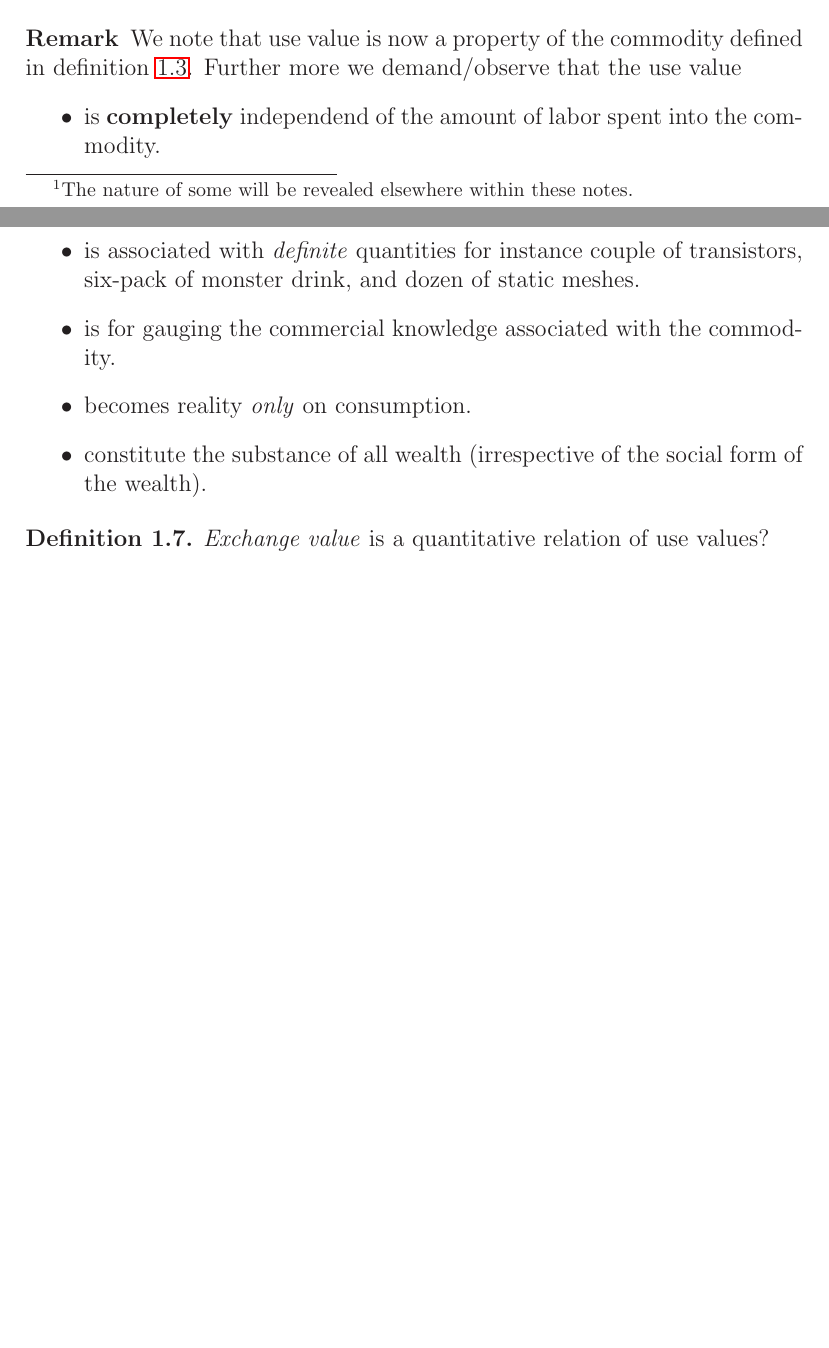
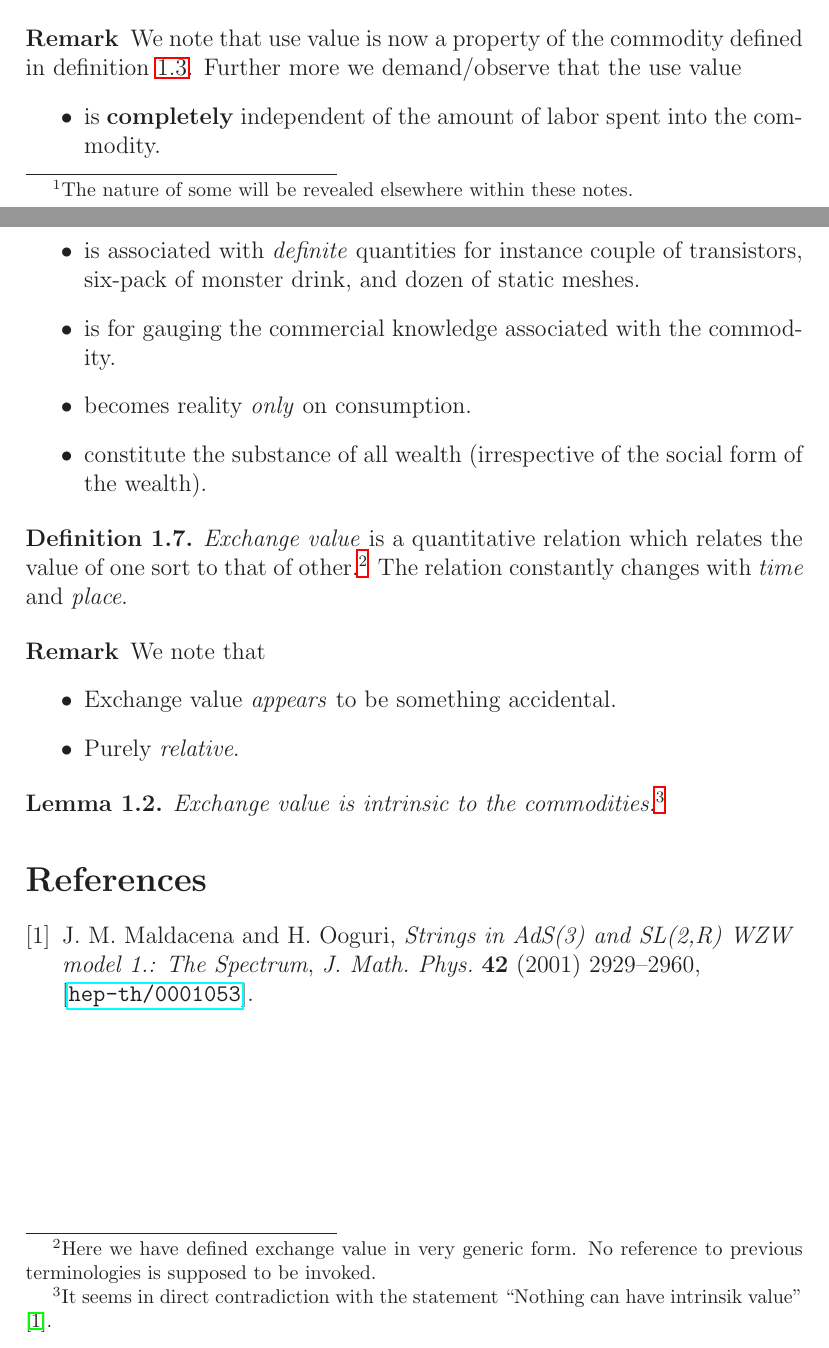
Before and after one commit to ravimohan1991/DasKapital, a LaTeX document (notes.tex): two parts of pages 1 and 2 of 2, joined at a grey line, cut so that both start at the same text, the shorter picture padded with empty space. Compiled offline with LaTeX, dvips and Ghostscript.

Commit message:
More definitions. Added references placeholder.

```diff
--- a/notes.tex
+++ b/notes.tex
@@ -67,7 +67,7 @@ Note: every useful thing has two point of views: \emph{qualitative} and \emph{qu
   \begin{remark}
     We note that use value is now a property of the commodity defined in definition \ref{def:commodity}.  Further more we demand/observe that the use value
     \begin{itemize}
-    \item is \textbf{completely} independend of the amount of labor spent into the commodity.
+    \item is \textbf{completely} independent of the amount of labor spent into the commodity.
     \item  is associated with \emph{definite} quantities for instance couple of transistors, six-pack of monster drink, and dozen of static meshes.
     \item is for gauging the commercial knowledge associated with the commodity.
     \item becomes reality \emph{only} on consumption.
@@ -76,6 +76,21 @@ Note: every useful thing has two point of views: \emph{qualitative} and \emph{qu
   \end{remark}
 
   \begin{definition}
-    \emph{Exchange value} is a quantitative relation of use values?
-    \end{definition}
+    \emph{Exchange value} is a quantitative relation which relates the value of one sort to that of other.\footnote{Here we have defined exchange value in very generic form.  No reference to previous terminologies is supposed to be invoked.}  The relation constantly changes with \emph{time} and \emph{place}.
+  \end{definition}
+
+  \begin{remark}
+    We note that
+    \begin{itemize}
+    \item Exchange value \emph{appears} to be something accidental.
+    \item Purely \emph{relative}.
+    \end{itemize}
+    \end{remark}
+
+    \begin{lemma}
+      Exchange value is intrinsic to the commodities.\footnote{It seems in direct contradiction with the statement ``Nothing can have intrinsik value'' \cite{Barbon:777}.}
+    \end{lemma}
+
+\bibliographystyle{JHEP.bst}
+\bibliography{list.bib}
 \end{document}
```
Also changed, not shown: list.bib (+1 -1 lines).
